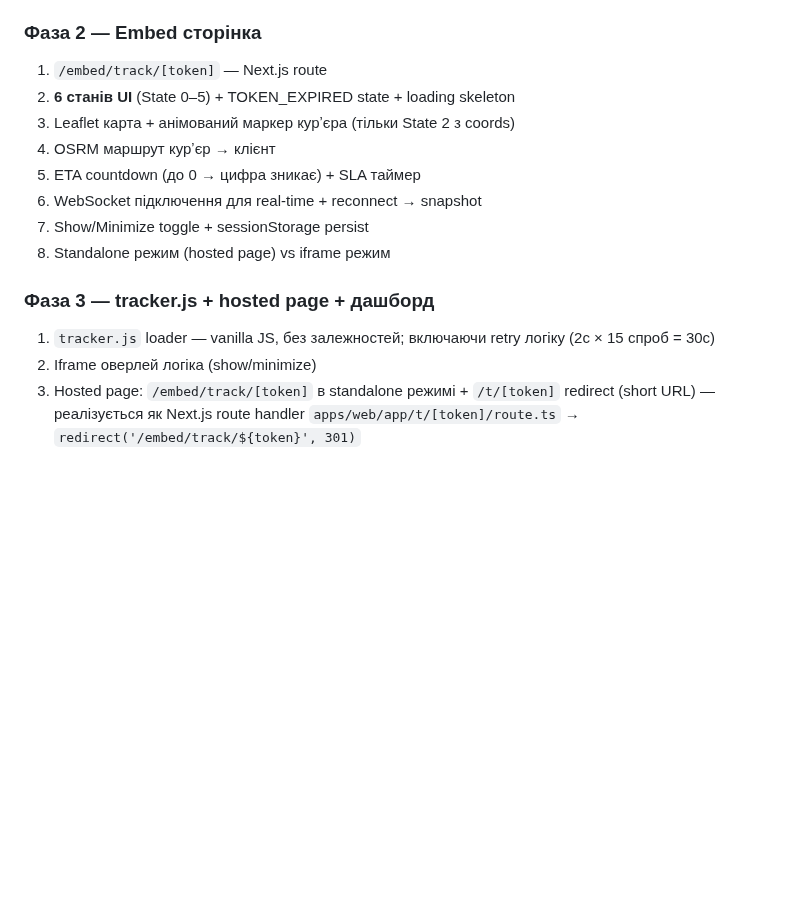
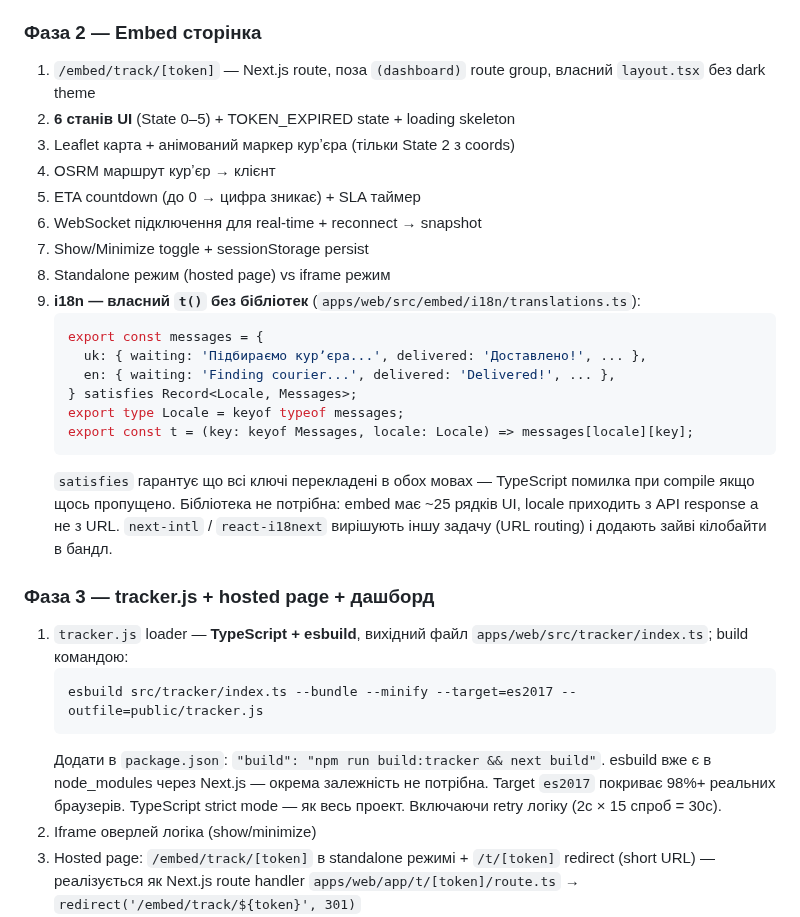
Before and after one commit to RicieriF/ownfleet, a Markdown page: 07_Feature_CustomerTracking.md, the part around one of its changes. Rendered like a GitHub page; blank space fills up the shorter version.

````diff
--- a/07_Feature_CustomerTracking.md
+++ b/07_Feature_CustomerTracking.md
@@ -755,7 +767,7 @@ Referrer-Policy: strict-origin-when-cross-origin
 10. RetentionModule: cron для очищення `tracking_tokens` де `expires_at < NOW()` (простий DELETE, без JOIN)
 
 ### Фаза 2 — Embed сторінка
-1. `/embed/track/[token]` — Next.js route
+1. `/embed/track/[token]` — Next.js route, поза `(dashboard)` route group, власний `layout.tsx` без dark theme
 2. **6 станів UI** (State 0–5) + TOKEN_EXPIRED state + loading skeleton
 3. Leaflet карта + анімований маркер курʼєра (тільки State 2 з coords)
 4. OSRM маршрут курʼєр → клієнт
@@ -763,9 +775,23 @@ Referrer-Policy: strict-origin-when-cross-origin
 6. WebSocket підключення для real-time + reconnect → snapshot
 7. Show/Minimize toggle + sessionStorage persist
 8. Standalone режим (hosted page) vs iframe режим
+9. **i18n — власний `t()` без бібліотек** (`apps/web/src/embed/i18n/translations.ts`):
+   ```typescript
+   export const messages = {
+     uk: { waiting: 'Підбираємо курʼєра...', delivered: 'Доставлено!', ... },
+     en: { waiting: 'Finding courier...', delivered: 'Delivered!', ... },
+   } satisfies Record<Locale, Messages>;
+   export type Locale = keyof typeof messages;
+   export const t = (key: keyof Messages, locale: Locale) => messages[locale][key];
+   ```
+   `satisfies` гарантує що всі ключі перекладені в обох мовах — TypeScript помилка при compile якщо щось пропущено. Бібліотека не потрібна: embed має ~25 рядків UI, locale приходить з API response а не з URL. `next-intl` / `react-i18next` вирішують іншу задачу (URL routing) і додають зайві кілобайти в бандл.
 
 ### Фаза 3 — tracker.js + hosted page + дашборд
-1. `tracker.js` loader — vanilla JS, без залежностей; включаючи retry логіку (2с × 15 спроб = 30с)
+1. `tracker.js` loader — **TypeScript + esbuild**, вихідний файл `apps/web/src/tracker/index.ts`; build командою:
+   ```
+   esbuild src/tracker/index.ts --bundle --minify --target=es2017 --outfile=public/tracker.js
+   ```
+   Додати в `package.json`: `"build": "npm run build:tracker && next build"`. esbuild вже є в node_modules через Next.js — окрема залежність не потрібна. Target `es2017` покриває 98%+ реальних браузерів. TypeScript strict mode — як весь проект. Включаючи retry логіку (2с × 15 спроб = 30с).
 2. Iframe оверлей логіка (show/minimize)
 3. Hosted page: `/embed/track/[token]` в standalone режимі + `/t/[token]` redirect (short URL) — реалізується як Next.js route handler `apps/web/app/t/[token]/route.ts` → `redirect('/embed/track/${token}', 301)`
 4. Секція в /settings — завжди видима: генерація API ключа + copy-paste код + пояснювальна фраза про hosted page (умовна: тільки якщо `hosted_tracking_enabled = true`)
````
Also changed, not shown: other parts of 07_Feature_CustomerTracking.md (+20 -8 lines).
